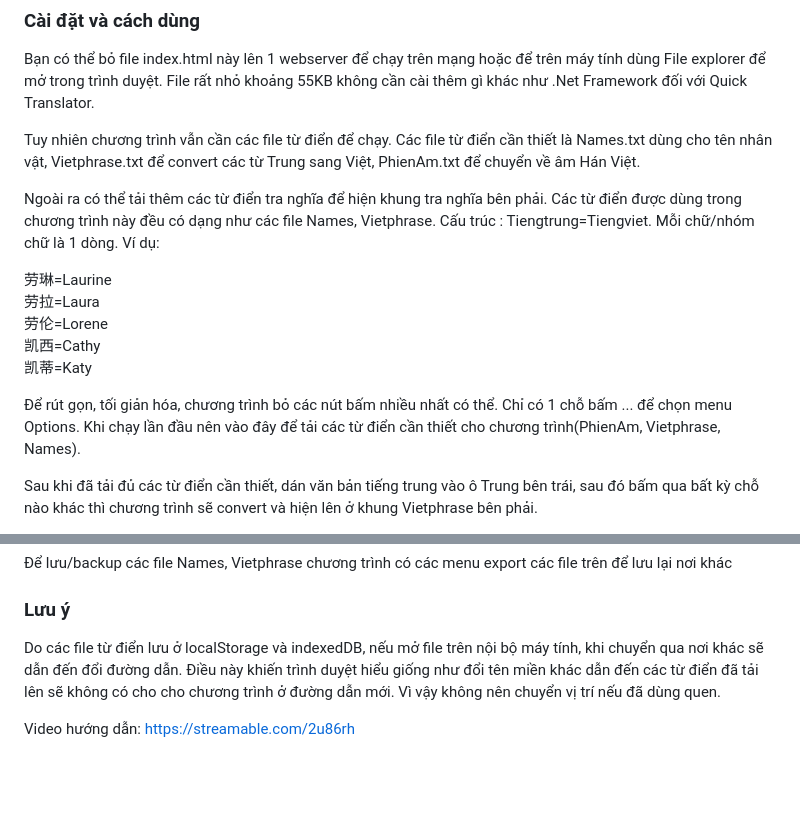
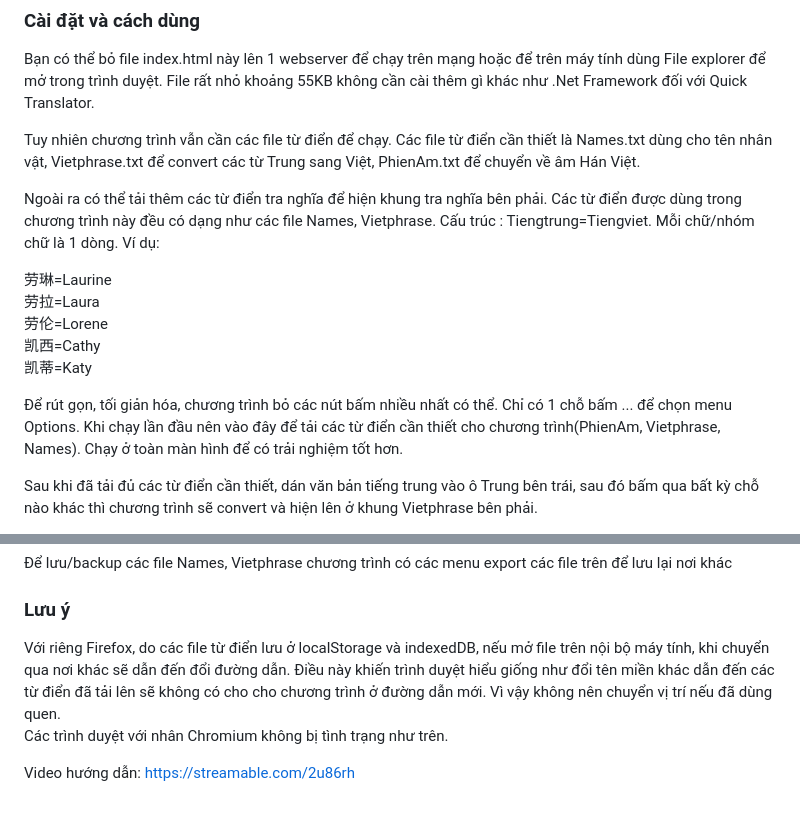
Before and after one commit to duxonem/Quick-Translator-in-one-file-html, a Markdown page: README.md, 2 parts joined by grey strips. Rendered like a GitHub page; blank space fills up the shorter version.

```diff
--- a/README.md
+++ b/README.md
@@ -7,7 +7,7 @@ Chương trình này hoạt động giống Quick Translator nhưng chỉ có 1
 
 Bạn có thể bỏ file index.html này lên 1 webserver để chạy trên mạng hoặc để trên máy tính dùng File explorer để mở trong trình duyệt. File rất nhỏ khoảng 55KB không cần cài thêm gì khác như .Net Framework đối với Quick Translator.
 
-Tuy nhiên chương trình vẫn cần các file từ điển để chạy. Các file từ điển cần thiết là Names.txt dùng cho tên nhân vật, Vietphrase.txt để convert các từ Trung sang Việt, PhienAm.txt để chuyển về âm Hán  Việt.
+Tuy nhiên chương trình vẫn cần các file từ điển để chạy. Các file từ điển cần thiết là Names.txt dùng cho tên nhân vật, Vietphrase.txt để convert các từ Trung sang Việt, PhienAm.txt để chuyển về âm Hán Việt.
 
 Ngoài ra có thể tải thêm các từ điển tra nghĩa để hiện khung tra nghĩa bên phải. Các từ điển được dùng trong chương trình này đều có dạng như các file Names,  Vietphrase. Cấu trúc : Tiengtrung=Tiengviet. Mỗi chữ/nhóm chữ là 1 dòng. Ví dụ:
 
@@ -17,7 +17,7 @@ Ngoài ra có thể tải thêm các từ điển tra nghĩa để hiện khung
  凯西=Cathy\
  凯蒂=Katy
 
-Để rút gọn, tối giản hóa, chương trình bỏ các nút bấm nhiều nhất có thể. Chỉ có 1 chỗ bấm ... để chọn menu Options. Khi chạy lần đầu nên vào đây để tải các từ điển cần thiết cho chương trình(PhienAm, Vietphrase, Names).
+Để rút gọn, tối giản hóa, chương trình bỏ các nút bấm nhiều nhất có thể. Chỉ có 1 chỗ bấm ... để chọn menu Options. Khi chạy lần đầu nên vào đây để tải các từ điển cần thiết cho chương trình(PhienAm, Vietphrase, Names). Chạy ở toàn màn hình để có trải nghiệm tốt hơn.
 
 Sau khi đã tải đủ các từ điển cần thiết, dán văn bản tiếng trung vào ô Trung bên trái, sau đó bấm qua bất kỳ chỗ nào khác thì chương trình sẽ convert và hiện lên ở khung Vietphrase bên phải.
 
@@ -31,6 +31,7 @@ Khung Phiên Âm sẽ chỉ hiện Hán Việt, chữ nào không biết có th
 
 ### Lưu ý
 
-Do các file từ điển lưu ở localStorage và indexedDB, nếu mở file trên nội bộ máy tính, khi chuyển qua nơi khác sẽ dẫn đến đổi đường dẫn. Điều này khiến trình duyệt hiểu giống như đổi tên miền khác dẫn đến các từ điển đã tải lên sẽ không có cho cho chương trình ở  đường dẫn mới. Vì vậy không nên chuyển vị trí nếu đã dùng quen.
+Với riêng Firefox, do các file từ điển lưu ở localStorage và indexedDB, nếu mở file trên nội bộ máy tính, khi chuyển qua nơi khác sẽ dẫn đến đổi đường dẫn. Điều này khiến trình duyệt hiểu giống như đổi tên miền khác dẫn đến các từ điển đã tải lên sẽ không có cho cho chương trình ở  đường dẫn mới. Vì vậy không nên chuyển vị trí nếu đã dùng quen.\
+Các trình duyệt với nhân Chromium không bị tình trạng như trên.
 
 Video hướng dẫn: https://streamable.com/2u86rh
```
